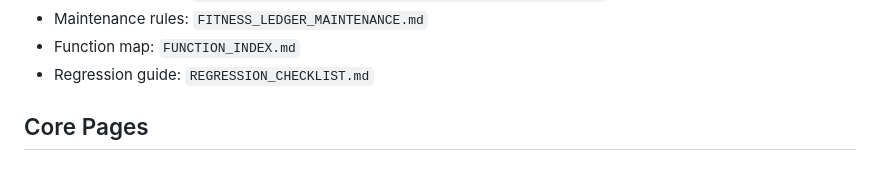
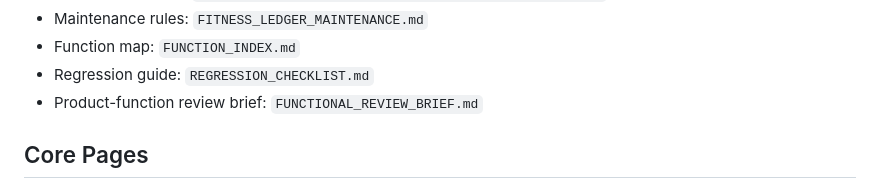
Before and after one commit to gzyyy666/codex, a Markdown page: projects/fitness-ledger/PROJECT_BOOTSTRAP.md, the part around the change. GitHub-like rendering.

```diff
--- a/projects/fitness-ledger/PROJECT_BOOTSTRAP.md
+++ b/projects/fitness-ledger/PROJECT_BOOTSTRAP.md
@@ -17,6 +17,7 @@ Use this file to restore project context with low token cost.
 - Maintenance rules: `FITNESS_LEDGER_MAINTENANCE.md`
 - Function map: `FUNCTION_INDEX.md`
 - Regression guide: `REGRESSION_CHECKLIST.md`
+- Product-function review brief: `FUNCTIONAL_REVIEW_BRIEF.md`
 
 ## Core Pages
 
```
Also changed, not shown: projects/fitness-ledger/FUNCTIONAL_REVIEW_BRIEF.md (added, +195 -0 lines), projects/fitness-ledger/PROJECT_INDEX.md (+2 -0 lines).
